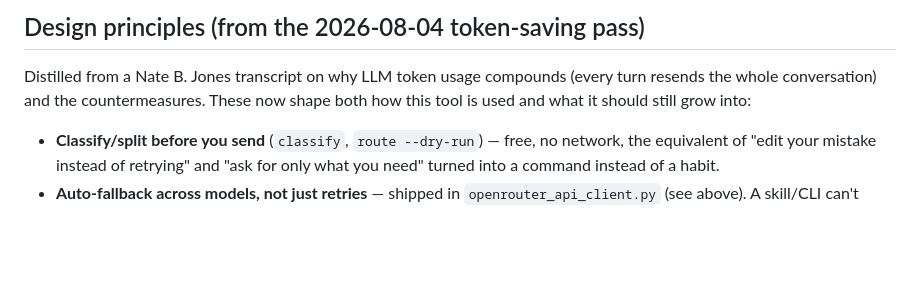
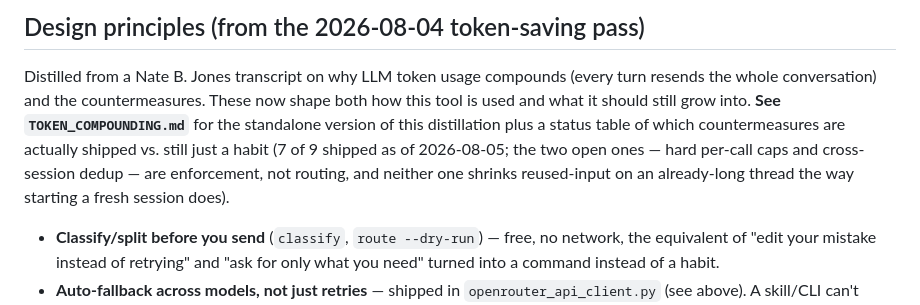
Before and after one commit to adamtpang/waterfall.sh, a Markdown page: CLAUDE.md, the part around the change. Drawn GitHub-style; blank space fills up the shorter version.

```diff
--- a/CLAUDE.md
+++ b/CLAUDE.md
@@ -105,7 +105,13 @@ project once the naming/branding direction was clear.
 
 Distilled from a Nate B. Jones transcript on why LLM token usage compounds
 (every turn resends the whole conversation) and the countermeasures. These
-now shape both how this tool is used and what it should still grow into:
+now shape both how this tool is used and what it should still grow into.
+**See `TOKEN_COMPOUNDING.md`** for the standalone version of this
+distillation plus a status table of which countermeasures are actually
+shipped vs. still just a habit (7 of 9 shipped as of 2026-08-05; the two
+open ones — hard per-call caps and cross-session dedup — are enforcement,
+not routing, and neither one shrinks reused-input on an already-long
+thread the way starting a fresh session does).
 
 - **Classify/split before you send** (`classify`, `route --dry-run`) — free,
   no network, the equivalent of "edit your mistake instead of retrying" and
```
Also changed, not shown: TOKEN_COMPOUNDING.md (added, +63 -0 lines).
